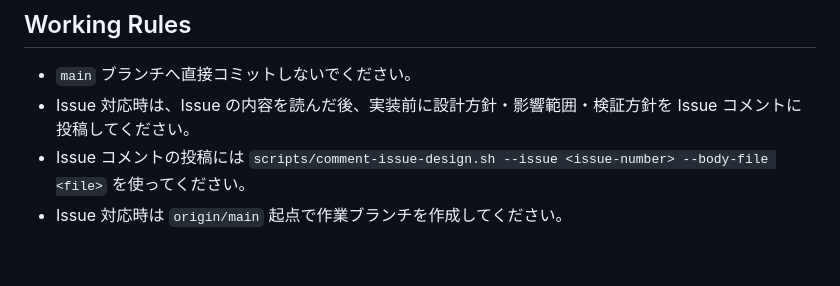
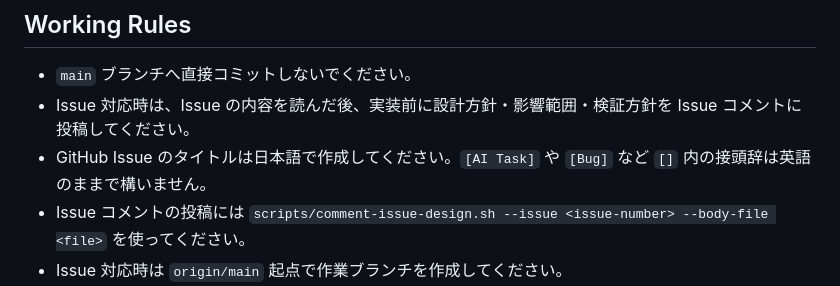
Before and after one commit to yusukefr/irishpub-map, a Markdown page: AGENTS.md, the part around the change. GitHub-like rendering; blank space fills up the shorter version.

Commit message:
docs: require Japanese issue titles

```diff
--- a/AGENTS.md
+++ b/AGENTS.md
@@ -55,6 +55,7 @@ npm run dev
 
 - `main` ブランチへ直接コミットしないでください。
 - Issue 対応時は、Issue の内容を読んだ後、実装前に設計方針・影響範囲・検証方針を Issue コメントに投稿してください。
+- GitHub Issue のタイトルは日本語で作成してください。`[AI Task]` や `[Bug]` など `[]` 内の接頭辞は英語のままで構いません。
 - Issue コメントの投稿には `scripts/comment-issue-design.sh --issue <issue-number> --body-file <file>` を使ってください。
 - Issue 対応時は `origin/main` 起点で作業ブランチを作成してください。
 - ブランチ名は `ai/<short-description>` を基本にしてください。
```
